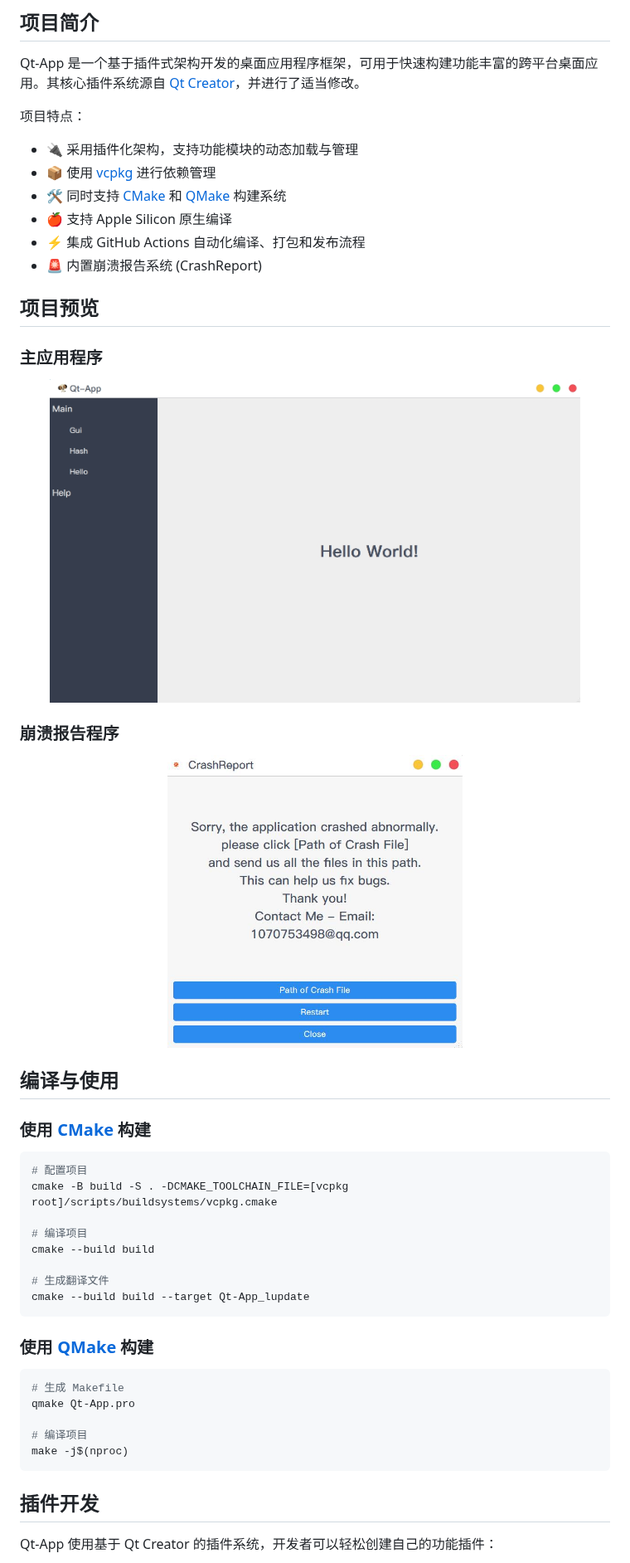
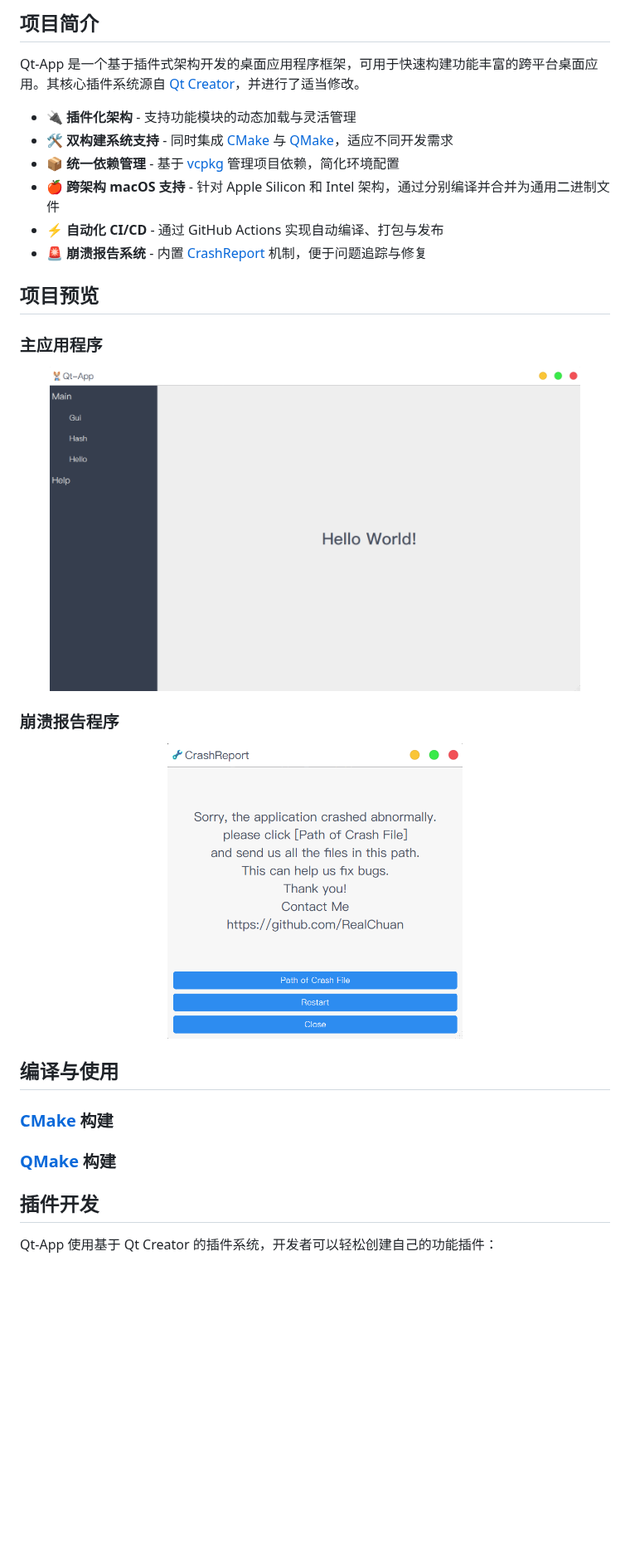
Before and after one commit to RealChuan/Qt-App, a Markdown page: README.md, the part around one of its changes. Shown at 83% size. Drawn GitHub-style; pictures changed too: docs/CrashReport.jpg (deleted), docs/Qt-App.jpg (deleted), docs/images/app.png (added); blank space fills up the shorter version.

````diff
--- a/README.md
+++ b/README.md
@@ -10,53 +10,32 @@
 
 Qt-App 是一个基于插件式架构开发的桌面应用程序框架，可用于快速构建功能丰富的跨平台桌面应用。其核心插件系统源自 [Qt Creator](https://github.com/qt-creator/qt-creator/tree/master/src/libs/extensionsystem)，并进行了适当修改。
 
-项目特点：
-
-- 🔌 采用插件化架构，支持功能模块的动态加载与管理
-- 📦 使用 [vcpkg](https://github.com/microsoft/vcpkg) 进行依赖管理
-- 🛠️ 同时支持 [CMake](.github/workflows/cmake.yml) 和 [QMake](.github/workflows/qmake.yml) 构建系统
-- 🍎 支持 Apple Silicon 原生编译
-- ⚡ 集成 GitHub Actions 自动化编译、打包和发布流程
-- 🚨 内置崩溃报告系统 (CrashReport)
+- 🔌 **插件化架构** - 支持功能模块的动态加载与灵活管理
+- 🛠️ **双构建系统支持** - 同时集成 [CMake](.github/workflows/cmake.yml) 与 [QMake](.github/workflows/qmake.yml)，适应不同开发需求
+- 📦 **统一依赖管理** - 基于 [vcpkg](https://github.com/microsoft/vcpkg) 管理项目依赖，简化环境配置
+- 🍎 **跨架构 macOS 支持** - 针对 Apple Silicon 和 Intel 架构，通过分别编译并合并为通用二进制文件
+- ⚡ **自动化 CI/CD** - 通过 GitHub Actions 实现自动编译、打包与发布
+- 🚨 **崩溃报告系统** - 内置 [CrashReport](src/apps/crashreport/) 机制，便于问题追踪与修复
 
 ## 项目预览
 
 ### 主应用程序
 
 <div align="center">
-<img src="docs/Qt-App.jpg" width="90%" height="90%">
+<img src="docs/images/app.png" width="90%" height="90%">
 </div>
 
 ### 崩溃报告程序
 
 <div align="center">
-<img src="docs/CrashReport.jpg" width="50%" height="50%">
+<img src="docs/images/crash-report.png" width="50%" height="50%">
 </div>
 
 ## 编译与使用
 
-### 使用 [CMake](.github/workflows/cmake.yml) 构建
+### [CMake](.github/workflows/cmake.yml) 构建
 
-```bash
-# 配置项目
-cmake -B build -S . -DCMAKE_TOOLCHAIN_FILE=[vcpkg root]/scripts/buildsystems/vcpkg.cmake
-
-# 编译项目
-cmake --build build
-
-# 生成翻译文件
-cmake --build build --target Qt-App_lupdate
-```
-
-### 使用 [QMake](.github/workflows/qmake.yml) 构建
-
-```bash
-# 生成 Makefile
-qmake Qt-App.pro
-
-# 编译项目
-make -j$(nproc)
-```
+### [QMake](.github/workflows/qmake.yml) 构建
 
 ## 插件开发
 
````
Also changed, not shown: other parts of README.md (+41 -53 lines), 2 other files.
